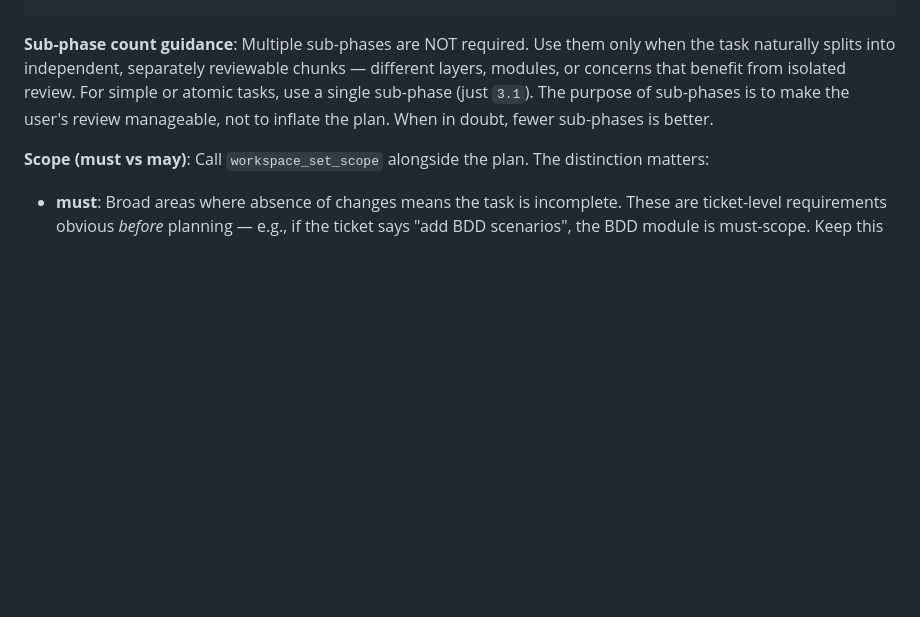
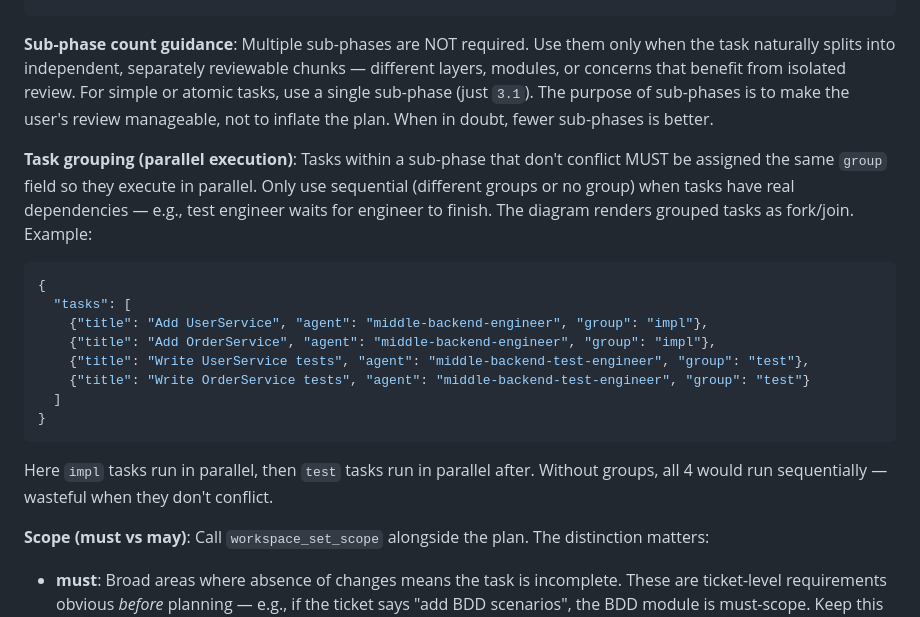
Before and after one commit to IgnatRozhkoTR/claude-workflow, a Markdown page: skills/governed-workflow/SKILL.md, the part around the change. Rendered like a GitHub page; blank space fills up the shorter version.

Commit message:
#main Add task grouping instructions for parallel execution in plans

````diff
--- a/skills/governed-workflow/SKILL.md
+++ b/skills/governed-workflow/SKILL.md
@@ -250,6 +250,19 @@ Agent(
 
 **Sub-phase count guidance**: Multiple sub-phases are NOT required. Use them only when the task naturally splits into independent, separately reviewable chunks — different layers, modules, or concerns that benefit from isolated review. For simple or atomic tasks, use a single sub-phase (just `3.1`). The purpose of sub-phases is to make the user's review manageable, not to inflate the plan. When in doubt, fewer sub-phases is better.
 
+**Task grouping (parallel execution)**: Tasks within a sub-phase that don't conflict MUST be assigned the same `group` field so they execute in parallel. Only use sequential (different groups or no group) when tasks have real dependencies — e.g., test engineer waits for engineer to finish. The diagram renders grouped tasks as fork/join. Example:
+```json
+{
+  "tasks": [
+    {"title": "Add UserService", "agent": "middle-backend-engineer", "group": "impl"},
+    {"title": "Add OrderService", "agent": "middle-backend-engineer", "group": "impl"},
+    {"title": "Write UserService tests", "agent": "middle-backend-test-engineer", "group": "test"},
+    {"title": "Write OrderService tests", "agent": "middle-backend-test-engineer", "group": "test"}
+  ]
+}
+```
+Here `impl` tasks run in parallel, then `test` tasks run in parallel after. Without groups, all 4 would run sequentially — wasteful when they don't conflict.
+
 **Scope (must vs may)**: Call `workspace_set_scope` alongside the plan. The distinction matters:
 - **must**: Broad areas where absence of changes means the task is incomplete. These are ticket-level requirements obvious *before* planning — e.g., if the ticket says "add BDD scenarios", the BDD module is must-scope. Keep this list short.
 - **may**: Specific files and packages identified *during* planning. Most paths from the execution plan belong here. These are permitted but not required — the plan proposes them, but the user decides if they're all necessary.
````
Also changed, not shown: skills/stride/SKILL.md (+11 -2 lines).
